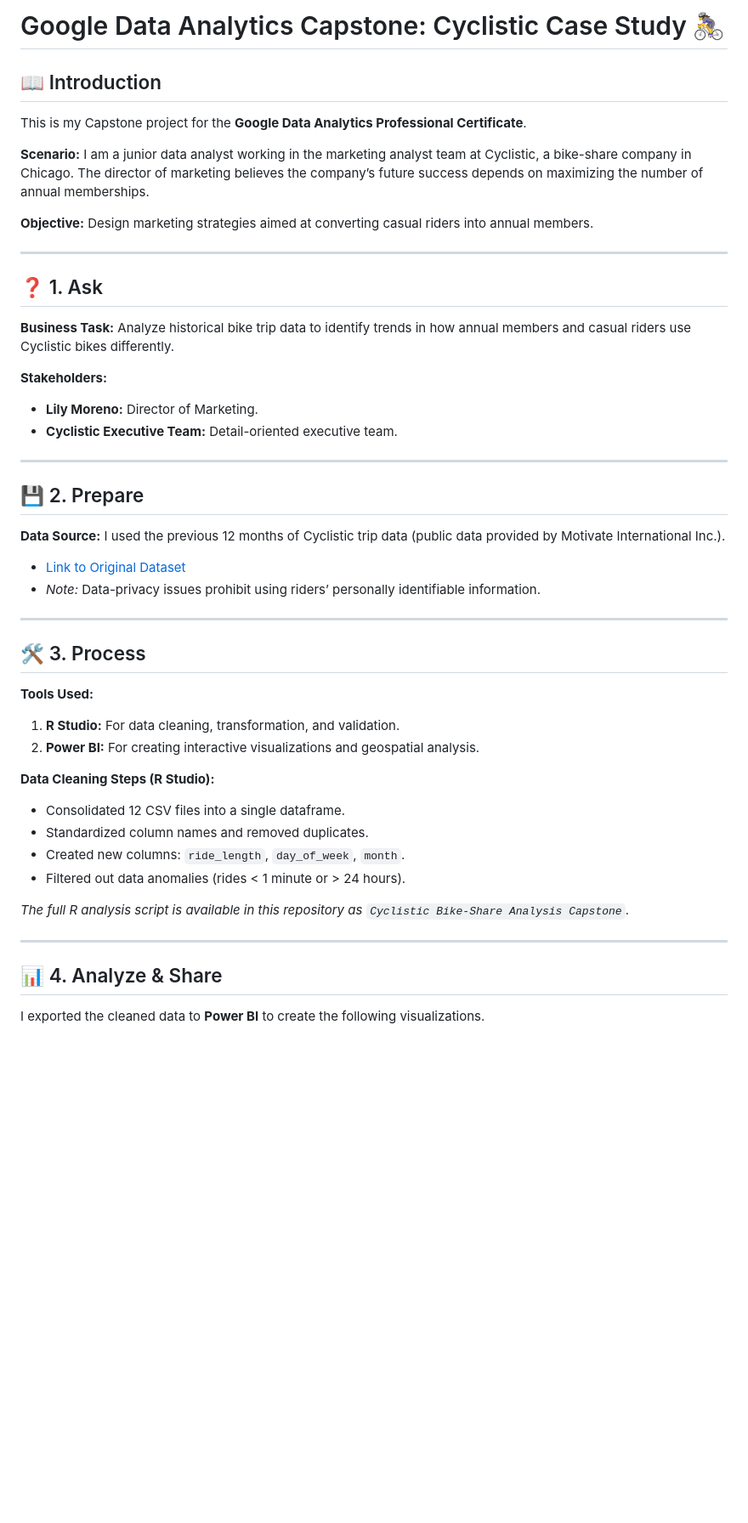
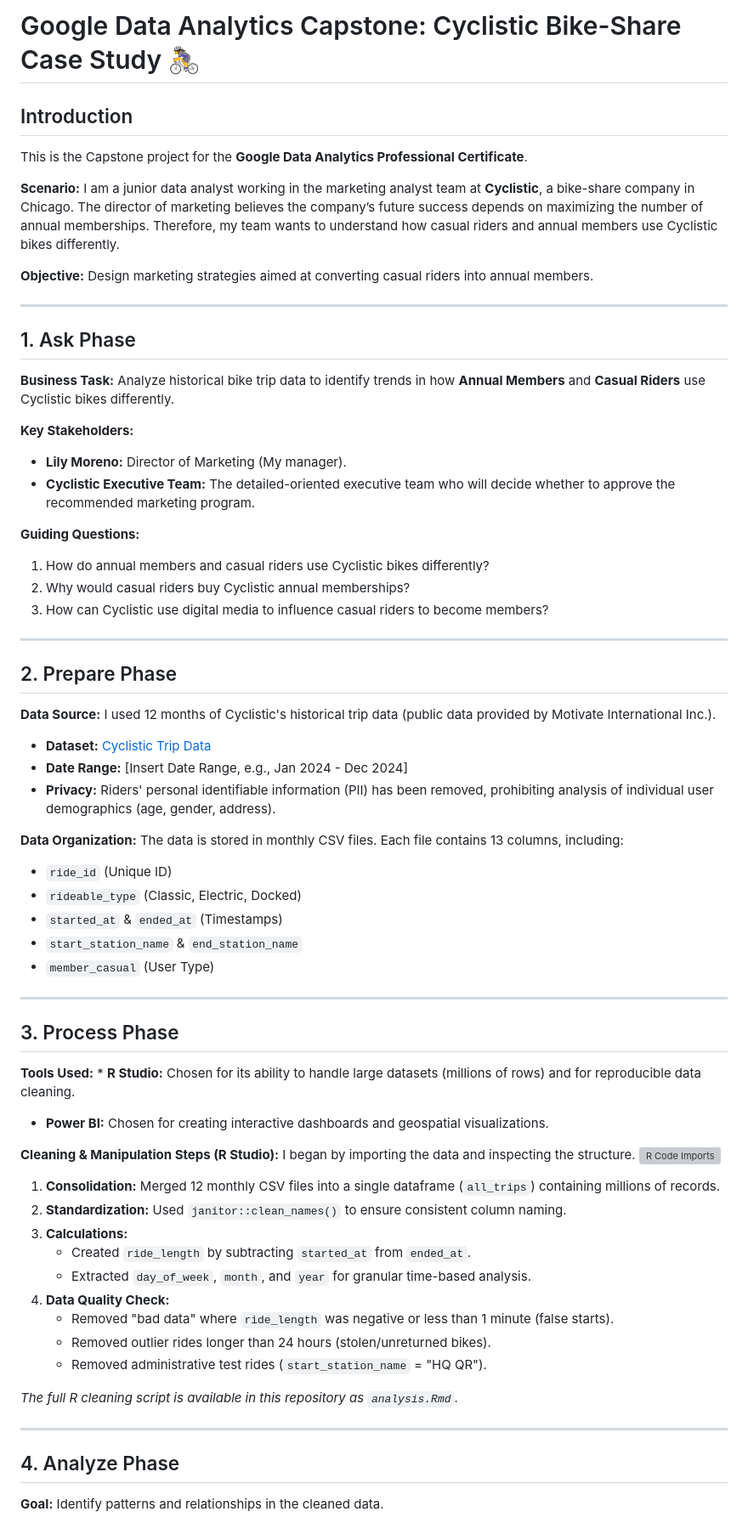
Before and after one commit to rachit-malik/Cyclistic-Capstone-Project, a Markdown page: README.md, the part around the change printed below. Shown: that part at 85% size. Rendered like a GitHub page; blank space fills up the shorter version; grey boxes are pictures that could not be loaded.

```diff
--- a/README.md
+++ b/README.md
@@ -1,48 +1,65 @@
-# Google Data Analytics Capstone: Cyclistic Case Study 🚴‍♀️
+# Google Data Analytics Capstone: Cyclistic Bike-Share Case Study 🚴‍♀️
 
-## 📖 Introduction
-This is my Capstone project for the **Google Data Analytics Professional Certificate**.
+##  Introduction
+This is the Capstone project for the **Google Data Analytics Professional Certificate**.
 
-**Scenario:** I am a junior data analyst working in the marketing analyst team at Cyclistic, a bike-share company in Chicago. The director of marketing believes the company’s future success depends on maximizing the number of annual memberships.
+**Scenario:** I am a junior data analyst working in the marketing analyst team at **Cyclistic**, a bike-share company in Chicago. The director of marketing believes the company’s future success depends on maximizing the number of annual memberships. Therefore, my team wants to understand how casual riders and annual members use Cyclistic bikes differently.
 
 **Objective:** Design marketing strategies aimed at converting casual riders into annual members.
 
 ---
 
-## ❓ 1. Ask
-**Business Task:**
-Analyze historical bike trip data to identify trends in how annual members and casual riders use Cyclistic bikes differently.
+##  1. Ask Phase
+**Business Task:** Analyze historical bike trip data to identify trends in how **Annual Members** and **Casual Riders** use Cyclistic bikes differently.
 
-**Stakeholders:**
-* **Lily Moreno:** Director of Marketing.
-* **Cyclistic Executive Team:** Detail-oriented executive team.
+**Key Stakeholders:**
+* **Lily Moreno:** Director of Marketing (My manager).
+* **Cyclistic Executive Team:** The detailed-oriented executive team who will decide whether to approve the recommended marketing program.
+
+**Guiding Questions:**
+1.  How do annual members and casual riders use Cyclistic bikes differently?
+2.  Why would casual riders buy Cyclistic annual memberships?
+3.  How can Cyclistic use digital media to influence casual riders to become members?
 
 ---
 
-## 💾 2. Prepare
-**Data Source:**
-I used the previous 12 months of Cyclistic trip data (public data provided by Motivate International Inc.).
-* [Link to Original Dataset](https://divvy-tripdata.s3.amazonaws.com/index.html)
-* *Note:* Data-privacy issues prohibit using riders’ personally identifiable information.
+##  2. Prepare Phase
+**Data Source:** I used 12 months of Cyclistic's historical trip data (public data provided by Motivate International Inc.).
+* **Dataset:** [Cyclistic Trip Data](https://divvy-tripdata.s3.amazonaws.com/index.html)
+* **Date Range:** [Insert Date Range, e.g., Jan 2024 - Dec 2024]
+* **Privacy:** Riders' personal identifiable information (PII) has been removed, prohibiting analysis of individual user demographics (age, gender, address).
+
+**Data Organization:** The data is stored in monthly CSV files. Each file contains 13 columns, including:
+* `ride_id` (Unique ID)
+* `rideable_type` (Classic, Electric, Docked)
+* `started_at` & `ended_at` (Timestamps)
+* `start_station_name` & `end_station_name`
+* `member_casual` (User Type)
 
 ---
 
-## 🛠 3. Process
-**Tools Used:**
-1.  **R Studio:** For data cleaning, transformation, and validation.
-2.  **Power BI:** For creating interactive visualizations and geospatial analysis.
+##  3. Process Phase
+**Tools Used:** * **R Studio:** Chosen for its ability to handle large datasets (millions of rows) and for reproducible data cleaning.
+* **Power BI:** Chosen for creating interactive dashboards and geospatial visualizations.
 
-**Data Cleaning Steps (R Studio):**
-* Consolidated 12 CSV files into a single dataframe.
-* Standardized column names and removed duplicates.
-* Created new columns: `ride_length`, `day_of_week`, `month`.
-* Filtered out data anomalies (rides < 1 minute or > 24 hours).
+**Cleaning & Manipulation Steps (R Studio):**
+I began by importing the data and inspecting the structure.
+![R Code Imports](visualizations/image_9cadb0.png)
 
+1.  **Consolidation:** Merged 12 monthly CSV files into a single dataframe (`all_trips`) containing millions of records.
+2.  **Standardization:** Used `janitor::clean_names()` to ensure consistent column naming.
+3.  **Calculations:**
+    * Created `ride_length` by subtracting `started_at` from `ended_at`.
+    * Extracted `day_of_week`, `month`, and `year` for granular time-based analysis.
+4.  **Data Quality Check:**
+    * Removed "bad data" where `ride_length` was negative or less than 1 minute (false starts).
+    * Removed outlier rides longer than 24 hours (stolen/unreturned bikes).
+    * Removed administrative test rides (`start_station_name` = "HQ QR").
 
-*The full R analysis script is available in this repository as `Cyclistic Bike-Share Analysis Capstone`.*
+*The full R cleaning script is available in this repository as `analysis.Rmd`.*
 
 ---
 
-## 📊 4. Analyze & Share
-I exported the cleaned data to **Power BI** to create the following visualizations.
+##  4. Analyze Phase
+**Goal:** Identify patterns and relationships in the cleaned data.
 
```
Also changed, not shown: other parts of README.md (+55 -22 lines).
